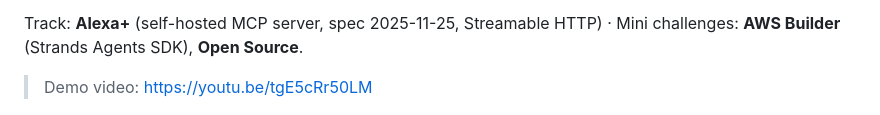
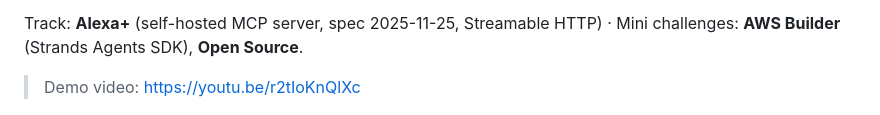
Before and after one commit to HUANGCHIHHUNGLeo/second-look, a Markdown page: README.md, the part around the change. GitHub-like rendering.

Commit message:
README and submission doc point at the final demo video
Co-Authored-By: Claude Opus 5.5 <noreply@anthropic.com>

```diff
--- a/README.md
+++ b/README.md
@@ -14,7 +14,7 @@ Cooking from a video is awkward when your hands are covered in flour: the video
 
 Track: **Alexa+** (self-hosted MCP server, spec 2025-11-25, Streamable HTTP) · Mini challenges: **AWS Builder** (Strands Agents SDK), **Open Source**.
 
-> Demo video: https://youtu.be/tgE5cRr50LM
+> Demo video: https://youtu.be/r2tIoKnQlXc
 
 ![Second Look on a simulated Echo Show: "How much water did she use?" answered from the line she says at 1:24, with evidence cards to replay](docs/screen.png)
 
```
Also changed, not shown: docs/devpost-submission.md (+1 -1 lines).
